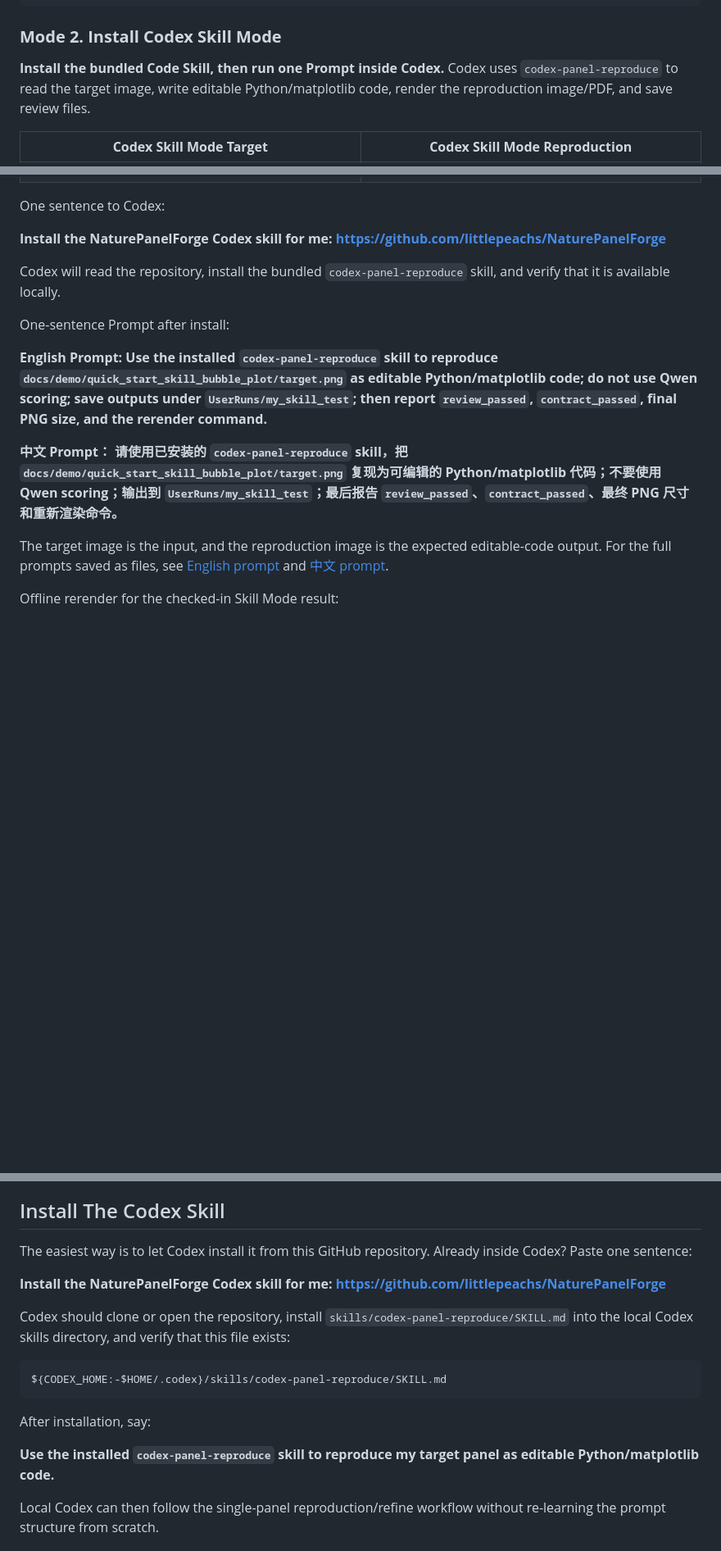
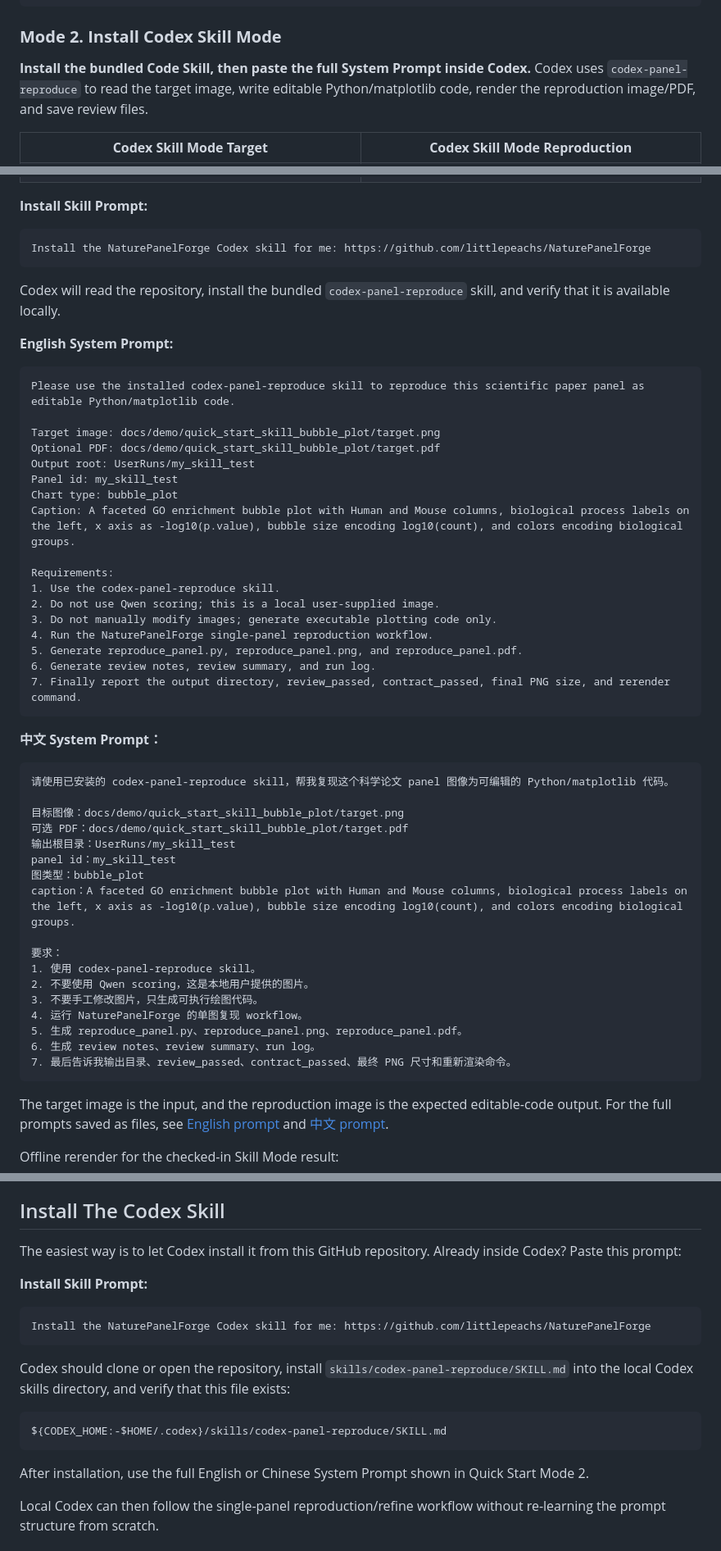
Before and after one commit to littlepeachs/NaturePanelForge, a Markdown page: README.md, 3 parts joined by grey strips. Shown at 82% size. Drawn GitHub-style; blank space fills up the shorter version.

Commit message:
Show full skill prompts in README

````diff
--- a/README.md
+++ b/README.md
@@ -82,7 +82,7 @@ docs/demo/quick_start_bubble_plot/reproduce_panel.pdf
 
 ### **Mode 2. Install Codex Skill Mode**
 
-**Install the bundled Code Skill, then run one Prompt inside Codex.** Codex uses `codex-panel-reproduce` to read the target image, write editable Python/matplotlib code, render the reproduction image/PDF, and save review files.
+**Install the bundled Code Skill, then paste the full System Prompt inside Codex.** Codex uses `codex-panel-reproduce` to read the target image, write editable Python/matplotlib code, render the reproduction image/PDF, and save review files.
 
 <table>
 <tr>
@@ -95,17 +95,57 @@ docs/demo/quick_start_bubble_plot/reproduce_panel.pdf
 </tr>
 </table>
 
-One sentence to Codex:
+**Install Skill Prompt:**
 
-**Install the NaturePanelForge Codex skill for me: https://github.com/littlepeachs/NaturePanelForge**
+```text
+Install the NaturePanelForge Codex skill for me: https://github.com/littlepeachs/NaturePanelForge
+```
 
 Codex will read the repository, install the bundled `codex-panel-reproduce` skill, and verify that it is available locally.
 
-One-sentence Prompt after install:
+**English System Prompt:**
 
-**English Prompt:** **Use the installed `codex-panel-reproduce` skill to reproduce `docs/demo/quick_start_skill_bubble_plot/target.png` as editable Python/matplotlib code; do not use Qwen scoring; save outputs under `UserRuns/my_skill_test`; then report `review_passed`, `contract_passed`, final PNG size, and the rerender command.**
+```text
+Please use the installed codex-panel-reproduce skill to reproduce this scientific paper panel as editable Python/matplotlib code.
 
-**中文 Prompt：** **请使用已安装的 `codex-panel-reproduce` skill，把 `docs/demo/quick_start_skill_bubble_plot/target.png` 复现为可编辑的 Python/matplotlib 代码；不要使用 Qwen scoring；输出到 `UserRuns/my_skill_test`；最后报告 `review_passed`、`contract_passed`、最终 PNG 尺寸和重新渲染命令。**
+Target image: docs/demo/quick_start_skill_bubble_plot/target.png
+Optional PDF: docs/demo/quick_start_skill_bubble_plot/target.pdf
+Output root: UserRuns/my_skill_test
+Panel id: my_skill_test
+Chart type: bubble_plot
+Caption: A faceted GO enrichment bubble plot with Human and Mouse columns, biological process labels on the left, x axis as -log10(p.value), bubble size encoding log10(count), and colors encoding biological groups.
+
+Requirements:
+1. Use the codex-panel-reproduce skill.
+2. Do not use Qwen scoring; this is a local user-supplied image.
+3. Do not manually modify images; generate executable plotting code only.
+4. Run the NaturePanelForge single-panel reproduction workflow.
+5. Generate reproduce_panel.py, reproduce_panel.png, and reproduce_panel.pdf.
+6. Generate review notes, review summary, and run log.
+7. Finally report the output directory, review_passed, contract_passed, final PNG size, and rerender command.
+```
+
+**中文 System Prompt：**
+
+```text
+请使用已安装的 codex-panel-reproduce skill，帮我复现这个科学论文 panel 图像为可编辑的 Python/matplotlib 代码。
+
+目标图像：docs/demo/quick_start_skill_bubble_plot/target.png
+可选 PDF：docs/demo/quick_start_skill_bubble_plot/target.pdf
+输出根目录：UserRuns/my_skill_test
+panel id：my_skill_test
+图类型：bubble_plot
+caption：A faceted GO enrichment bubble plot with Human and Mouse columns, biological process labels on the left, x axis as -log10(p.value), bubble size encoding log10(count), and colors encoding biological groups.
+
+要求：
+1. 使用 codex-panel-reproduce skill。
+2. 不要使用 Qwen scoring，这是本地用户提供的图片。
+3. 不要手工修改图片，只生成可执行绘图代码。
+4. 运行 NaturePanelForge 的单图复现 workflow。
+5. 生成 reproduce_panel.py、reproduce_panel.png、reproduce_panel.pdf。
+6. 生成 review notes、review summary、run log。
+7. 最后告诉我输出目录、review_passed、contract_passed、最终 PNG 尺寸和重新渲染命令。
+```
 
 The target image is the input, and the reproduction image is the expected editable-code output. For the full prompts saved as files, see [English prompt](docs/demo/quick_start_skill_bubble_plot/prompt.en.md) and [中文 prompt](docs/demo/quick_start_skill_bubble_plot/prompt.zh-CN.md).
 
@@ -219,9 +259,13 @@ The default Qwen path is local `transformers` loading through `--qwen-backend tr
 
 ## Install The Codex Skill
 
-The easiest way is to let Codex install it from this GitHub repository. Already inside Codex? Paste one sentence:
+The easiest way is to let Codex install it from this GitHub repository. Already inside Codex? Paste this prompt:
 
-**Install the NaturePanelForge Codex skill for me: https://github.com/littlepeachs/NaturePanelForge**
+**Install Skill Prompt:**
+
+```text
+Install the NaturePanelForge Codex skill for me: https://github.com/littlepeachs/NaturePanelForge
+```
 
 Codex should clone or open the repository, install `skills/codex-panel-reproduce/SKILL.md` into the local Codex skills directory, and verify that this file exists:
 
@@ -229,9 +273,7 @@ Codex should clone or open the repository, install `skills/codex-panel-reproduce
 ${CODEX_HOME:-$HOME/.codex}/skills/codex-panel-reproduce/SKILL.md
 ```
 
-After installation, say:
-
-**Use the installed `codex-panel-reproduce` skill to reproduce my target panel as editable Python/matplotlib code.**
+After installation, use the full English or Chinese System Prompt shown in Quick Start Mode 2.
 
 Local Codex can then follow the single-panel reproduction/refine workflow without re-learning the prompt structure from scratch.
 
````
Also changed, not shown: README.zh-CN.md (+53 -11 lines).
